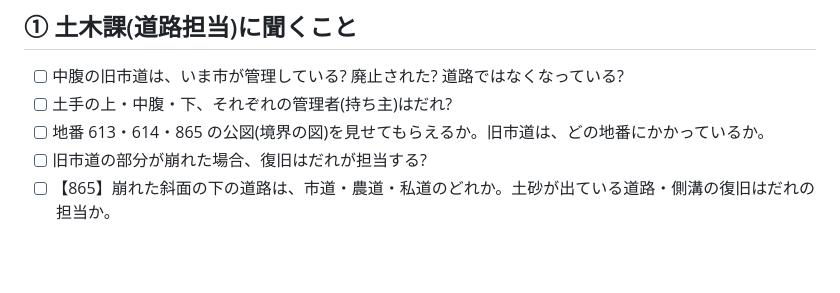
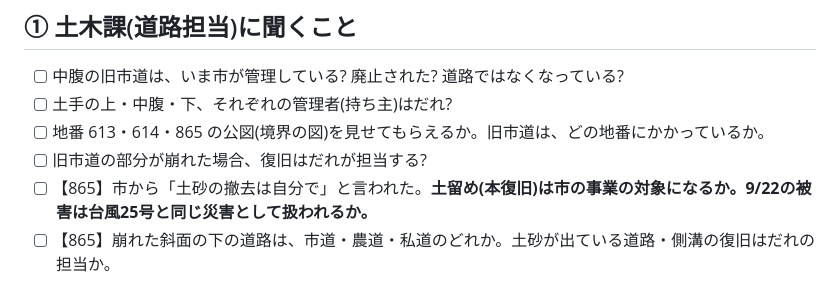
Before and after one commit to aisaimeika-hue/-, a Markdown page: 災害復旧/市への確認メモ.md, the part around the change. Rendered like a GitHub page; blank space fills up the shorter version.

```diff
--- a/災害復旧/市への確認メモ.md
+++ b/災害復旧/市への確認メモ.md
@@ -19,6 +19,7 @@
 - [ ] 土手の上・中腹・下、それぞれの管理者(持ち主)はだれ?
 - [ ] 地番 613・614・865 の公図(境界の図)を見せてもらえるか。旧市道は、どの地番にかかっているか。
 - [ ] 旧市道の部分が崩れた場合、復旧はだれが担当する?
+- [ ] 【865】市から「土砂の撤去は自分で」と言われた。**土留め(本復旧)は市の事業の対象になるか。9/22の被害は台風25号と同じ災害として扱われるか。**
 - [ ] 【865】崩れた斜面の下の道路は、市道・農道・私道のどれか。土砂が出ている道路・側溝の復旧はだれの担当か。
 
 ## ② 農産課に聞くこと
```
Also changed, not shown: 災害復旧/相談用まとめ(他のAI向け).md (+3 -1 lines).
